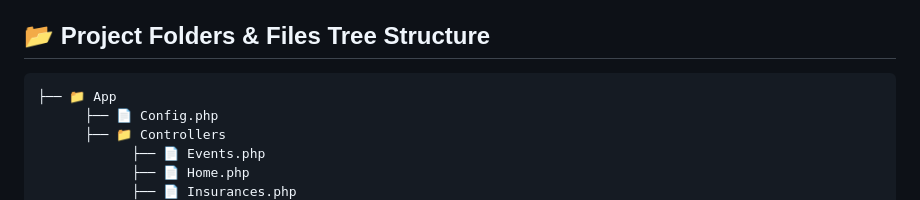
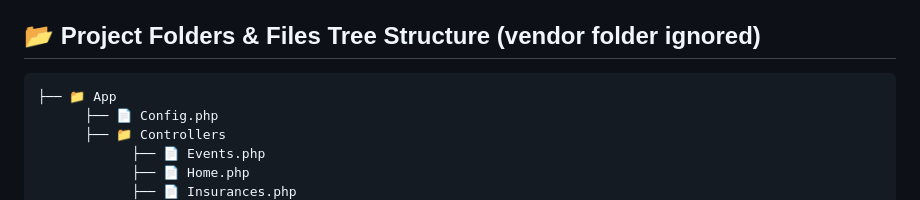
Before and after one commit to mareklonicek/ins_app, a Markdown page: README.md, the part around the change. GitHub-like rendering.

Commit message:
Revise README for project structure clarity
Updated project folders and files tree structure section.

````diff
--- a/README.md
+++ b/README.md
@@ -41,7 +41,7 @@ If you want to try the app, you need to:
 			password: jedna
 - Enjoy! I suggest you use XAMPP to host your app locally.
 
-## 📂 Project Folders & Files Tree Structure
+## 📂 Project Folders & Files Tree Structure (vendor folder ignored)
 
 ```
 ├── 📁 App
````
